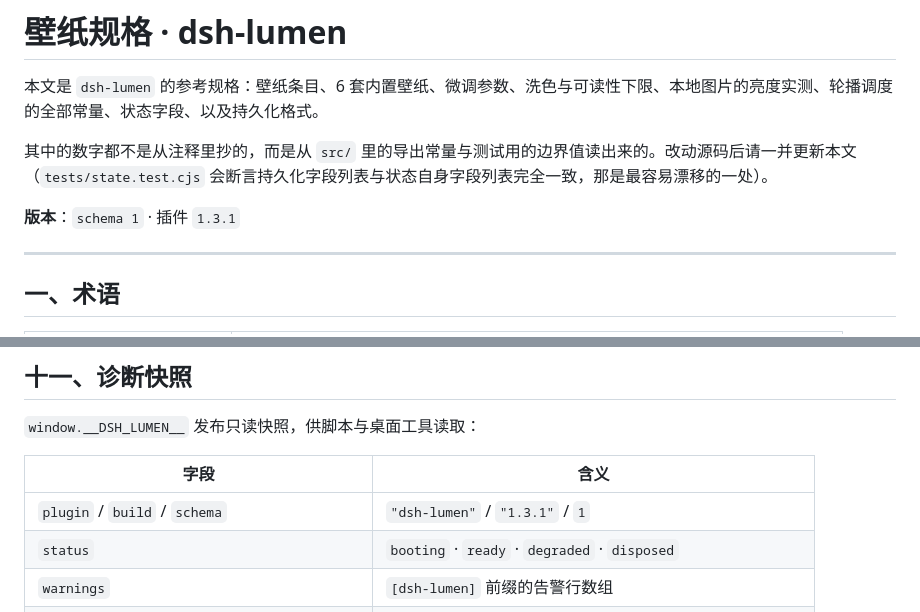
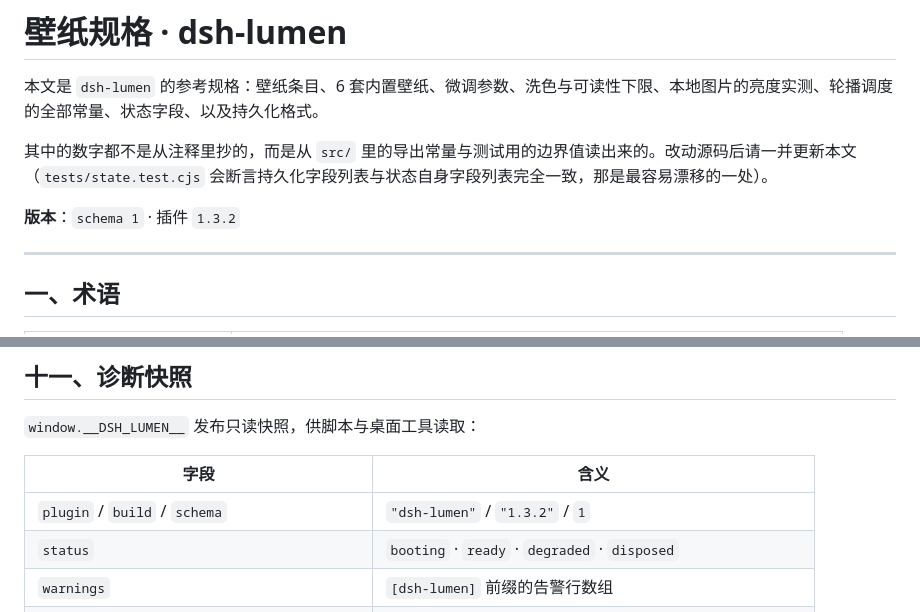
Before and after one commit to lhr040306/dsh-lumen, a Markdown page: docs/WALLPAPER-SPEC.md, 2 parts joined by grey strips. Drawn GitHub-style.

```diff
--- a/docs/WALLPAPER-SPEC.md
+++ b/docs/WALLPAPER-SPEC.md
@@ -4,7 +4,7 @@
 
 其中的数字都不是从注释里抄的，而是从 `src/` 里的导出常量与测试用的边界值读出来的。改动源码后请一并更新本文（`tests/state.test.cjs` 会断言持久化字段列表与状态自身字段列表完全一致，那是最容易漂移的一处）。
 
-**版本**：`schema 1` · 插件 `1.3.1`
+**版本**：`schema 1` · 插件 `1.3.2`
 
 ---
 
@@ -651,7 +651,7 @@ interface Schedule {
 
 | 字段 | 含义 |
 | --- | --- |
-| `plugin` / `build` / `schema` | `"dsh-lumen"` / `"1.3.1"` / `1` |
+| `plugin` / `build` / `schema` | `"dsh-lumen"` / `"1.3.2"` / `1` |
 | `status` | `booting` · `ready` · `degraded` · `disposed` |
 | `warnings` | `[dsh-lumen]` 前缀的告警行数组 |
 | `health` | `{ hostAvailable, hostReason, lastError, hasStorage }` |
```
Also changed, not shown: README.md (+3 -3 lines), docs/INSTALL.md (+3 -3 lines), icon.png (added), 6 other files.
